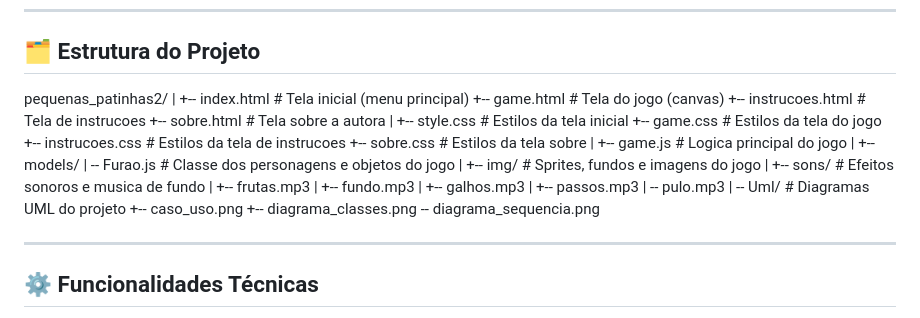
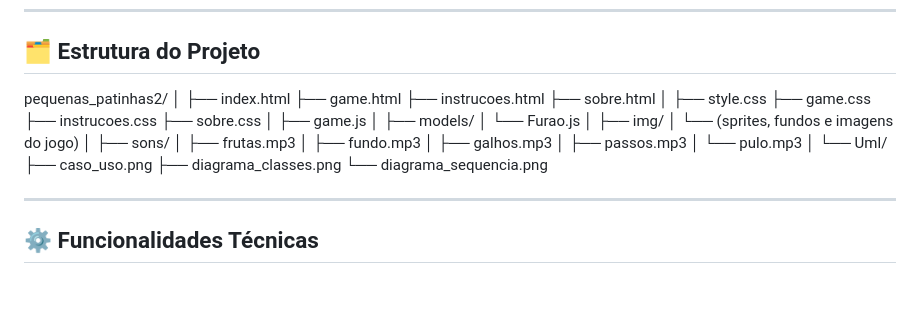
Before and after one commit to larssia/pequenas_patinhas2, a Markdown page: README.md, the part around the change. Drawn GitHub-style; blank space fills up the shorter version.

Commit message:
Adiçao de readme

```diff
--- a/README.md
+++ b/README.md
@@ -59,35 +59,36 @@ Os personagens são selecionados antes de iniciar a partida, na tela de personal
 ## 🗂️ Estrutura do Projeto
 
 pequenas_patinhas2/
-|
-+-- index.html            # Tela inicial (menu principal)
-+-- game.html             # Tela do jogo (canvas)
-+-- instrucoes.html       # Tela de instrucoes
-+-- sobre.html            # Tela sobre a autora
-|
-+-- style.css             # Estilos da tela inicial
-+-- game.css              # Estilos da tela do jogo
-+-- instrucoes.css        # Estilos da tela de instrucoes
-+-- sobre.css             # Estilos da tela sobre
-|
-+-- game.js               # Logica principal do jogo
-|
-+-- models/
-|   \-- Furao.js          # Classe dos personagens e objetos do jogo
-|
-+-- img/                  # Sprites, fundos e imagens do jogo
-|
-+-- sons/                 # Efeitos sonoros e musica de fundo
-|   +-- frutas.mp3
-|   +-- fundo.mp3
-|   +-- galhos.mp3
-|   +-- passos.mp3
-|   \-- pulo.mp3
-|
-\-- Uml/                  # Diagramas UML do projeto
-    +-- caso_uso.png
-    +-- diagrama_classes.png
-    \-- diagrama_sequencia.png
+│
+├── index.html
+├── game.html
+├── instrucoes.html
+├── sobre.html
+│
+├── style.css
+├── game.css
+├── instrucoes.css
+├── sobre.css
+│
+├── game.js
+│
+├── models/
+│   └── Furao.js
+│
+├── img/
+│   └── (sprites, fundos e imagens do jogo)
+│
+├── sons/
+│   ├── frutas.mp3
+│   ├── fundo.mp3
+│   ├── galhos.mp3
+│   ├── passos.mp3
+│   └── pulo.mp3
+│
+└── Uml/
+    ├── caso_uso.png
+    ├── diagrama_classes.png
+    └── diagrama_sequencia.png
 
 ---
 
```
